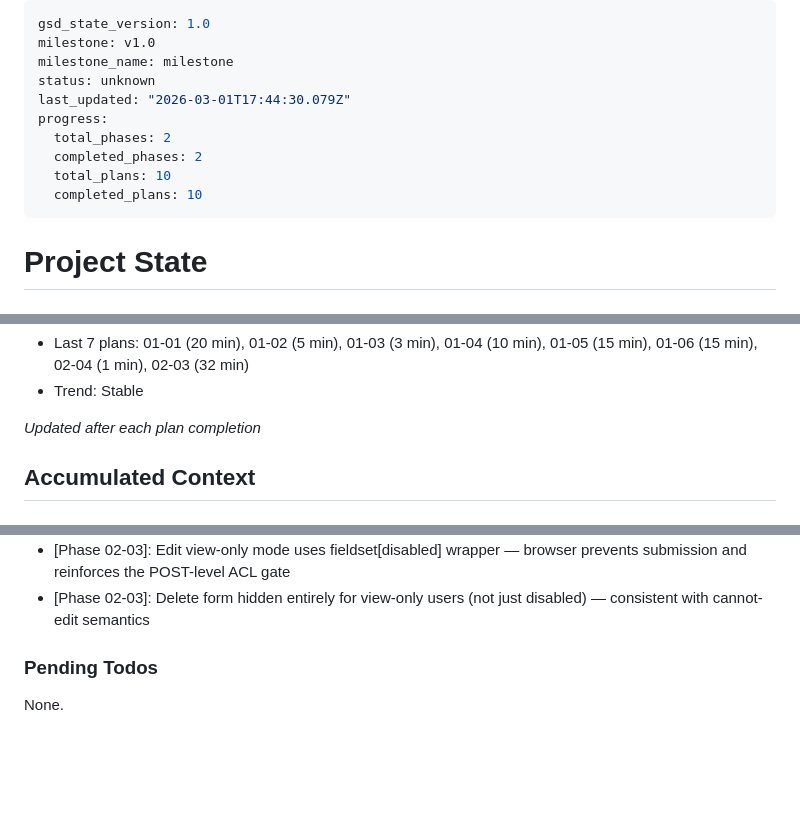
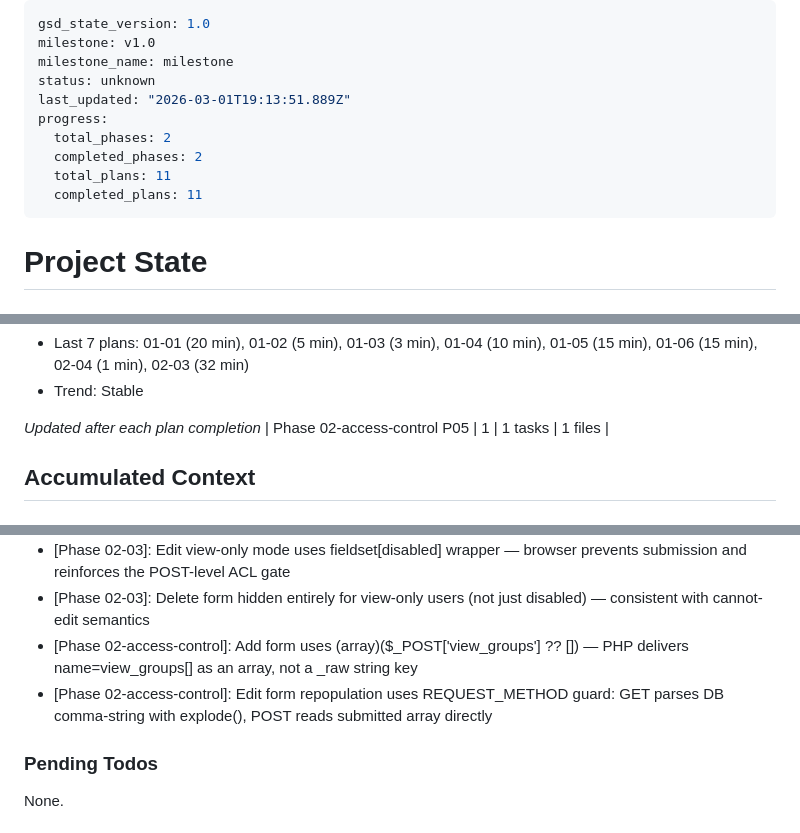
Before and after one commit to wcharliebrown/Snow, a Markdown page: .planning/STATE.md, 3 parts joined by grey strips. Drawn GitHub-style; blank space fills up the shorter version.

Commit message:
docs(02-05): complete group selector repopulation bug fix plan
- SUMMARY.md: fix view_groups_raw/edit_groups_raw bug in add/edit forms
- STATE.md: decisions recorded for POST array vs _raw key pattern
- ROADMAP.md: phase 2 plan progress updated (5/5 summaries)

```diff
--- a/.planning/STATE.md
+++ b/.planning/STATE.md
@@ -3,12 +3,12 @@ gsd_state_version: 1.0
 milestone: v1.0
 milestone_name: milestone
 status: unknown
-last_updated: "2026-03-01T17:44:30.079Z"
+last_updated: "2026-03-01T19:13:51.889Z"
 progress:
   total_phases: 2
   completed_phases: 2
-  total_plans: 10
-  completed_plans: 10
+  total_plans: 11
+  completed_plans: 11
 ---
 
 # Project State
@@ -48,6 +48,7 @@ Progress: [█████░░░░░] 45% (Phase 01 complete, Phase 02 plan
 - Trend: Stable
 
 *Updated after each plan completion*
+| Phase 02-access-control P05 | 1 | 1 tasks | 1 files |
 
 ## Accumulated Context
 
@@ -86,6 +87,8 @@ Recent decisions affecting current work:
 - [Phase 02-03]: admin-custom-table.php list view replaced renderReport() with direct ACL-filtered fetch using filterRowsByViewAccess(); visible count uses post-filter count
 - [Phase 02-03]: Edit view-only mode uses fieldset[disabled] wrapper — browser prevents submission and reinforces the POST-level ACL gate
 - [Phase 02-03]: Delete form hidden entirely for view-only users (not just disabled) — consistent with cannot-edit semantics
+- [Phase 02-access-control]: Add form uses (array)($_POST['view_groups'] ?? []) — PHP delivers name=view_groups[] as an array, not a _raw string key
+- [Phase 02-access-control]: Edit form repopulation uses REQUEST_METHOD guard: GET parses DB comma-string with explode(), POST reads submitted array directly
 
 ### Pending Todos
 
```
Also changed, not shown: .planning/ROADMAP.md (+2 -2 lines), 1 other file.
